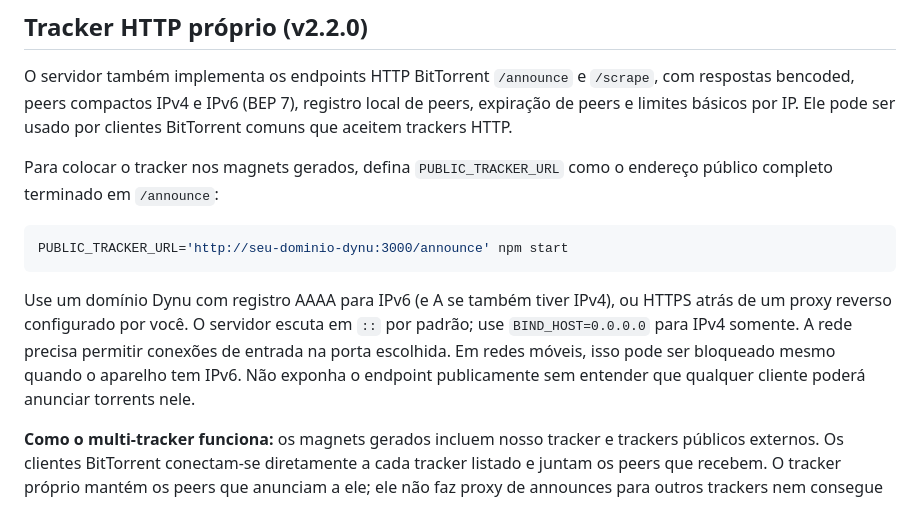
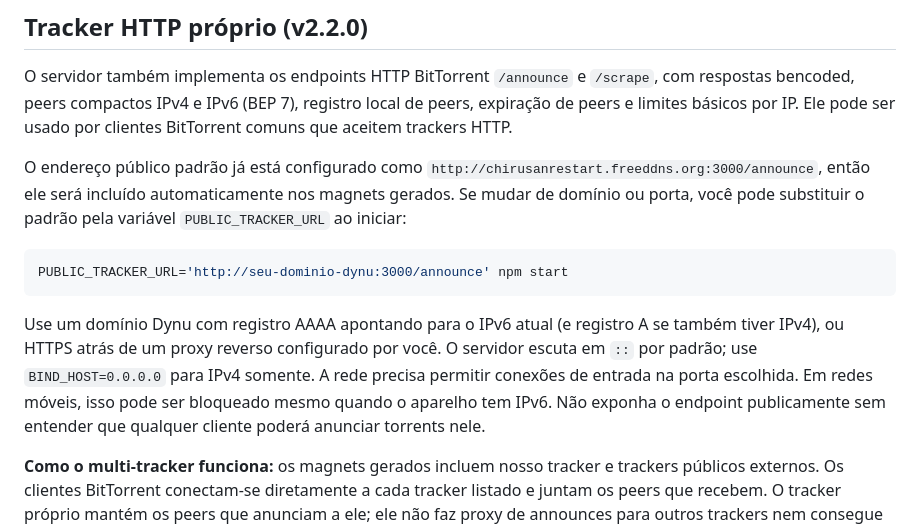
Before and after one commit to chirusanrestart/chiru-multi-tracker, a Markdown page: README.md, the part around the change. GitHub-like rendering.

Commit message:
Document default public announce URL

````diff
--- a/README.md
+++ b/README.md
@@ -29,13 +29,13 @@ O histórico é salvo em `data/history.json`, criado automaticamente e ignorado
 
 O servidor também implementa os endpoints HTTP BitTorrent `/announce` e `/scrape`, com respostas bencoded, peers compactos IPv4 e IPv6 (BEP 7), registro local de peers, expiração de peers e limites básicos por IP. Ele pode ser usado por clientes BitTorrent comuns que aceitem trackers HTTP.
 
-Para colocar o tracker nos magnets gerados, defina `PUBLIC_TRACKER_URL` como o endereço público completo terminado em `/announce`:
+O endereço público padrão já está configurado como `http://chirusanrestart.freeddns.org:3000/announce`, então ele será incluído automaticamente nos magnets gerados. Se mudar de domínio ou porta, você pode substituir o padrão pela variável `PUBLIC_TRACKER_URL` ao iniciar:
 
 ```sh
 PUBLIC_TRACKER_URL='http://seu-dominio-dynu:3000/announce' npm start
 ```
 
-Use um domínio Dynu com registro AAAA para IPv6 (e A se também tiver IPv4), ou HTTPS atrás de um proxy reverso configurado por você. O servidor escuta em `::` por padrão; use `BIND_HOST=0.0.0.0` para IPv4 somente. A rede precisa permitir conexões de entrada na porta escolhida. Em redes móveis, isso pode ser bloqueado mesmo quando o aparelho tem IPv6. Não exponha o endpoint publicamente sem entender que qualquer cliente poderá anunciar torrents nele.
+Use um domínio Dynu com registro AAAA apontando para o IPv6 atual (e registro A se também tiver IPv4), ou HTTPS atrás de um proxy reverso configurado por você. O servidor escuta em `::` por padrão; use `BIND_HOST=0.0.0.0` para IPv4 somente. A rede precisa permitir conexões de entrada na porta escolhida. Em redes móveis, isso pode ser bloqueado mesmo quando o aparelho tem IPv6. Não exponha o endpoint publicamente sem entender que qualquer cliente poderá anunciar torrents nele.
 
 **Como o multi-tracker funciona:** os magnets gerados incluem nosso tracker e trackers públicos externos. Os clientes BitTorrent conectam-se diretamente a cada tracker listado e juntam os peers que recebem. O tracker próprio mantém os peers que anunciam a ele; ele não faz proxy de announces para outros trackers nem consegue obrigá-los a revelar suas listas de peers. Isso preserva a compatibilidade com clientes comuns.
 
````
